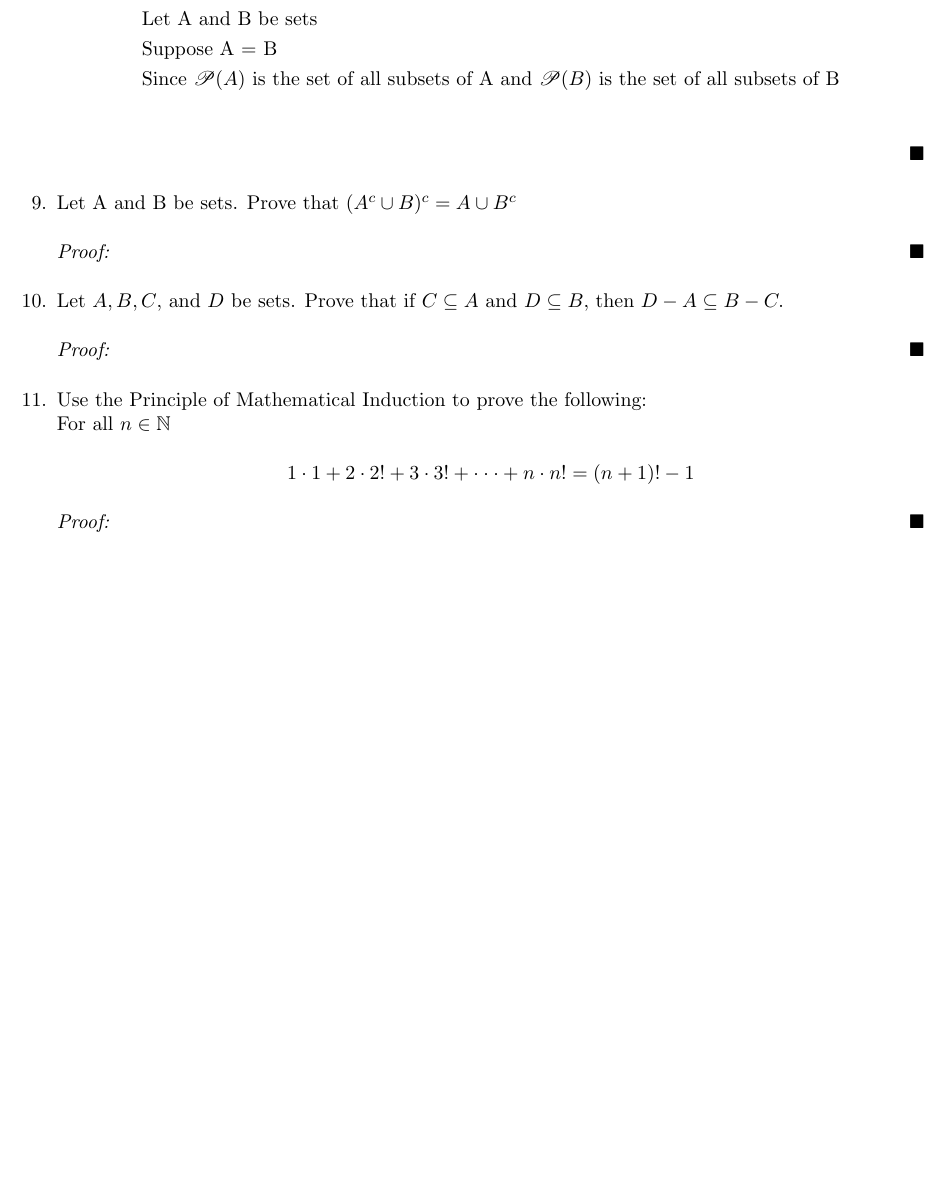
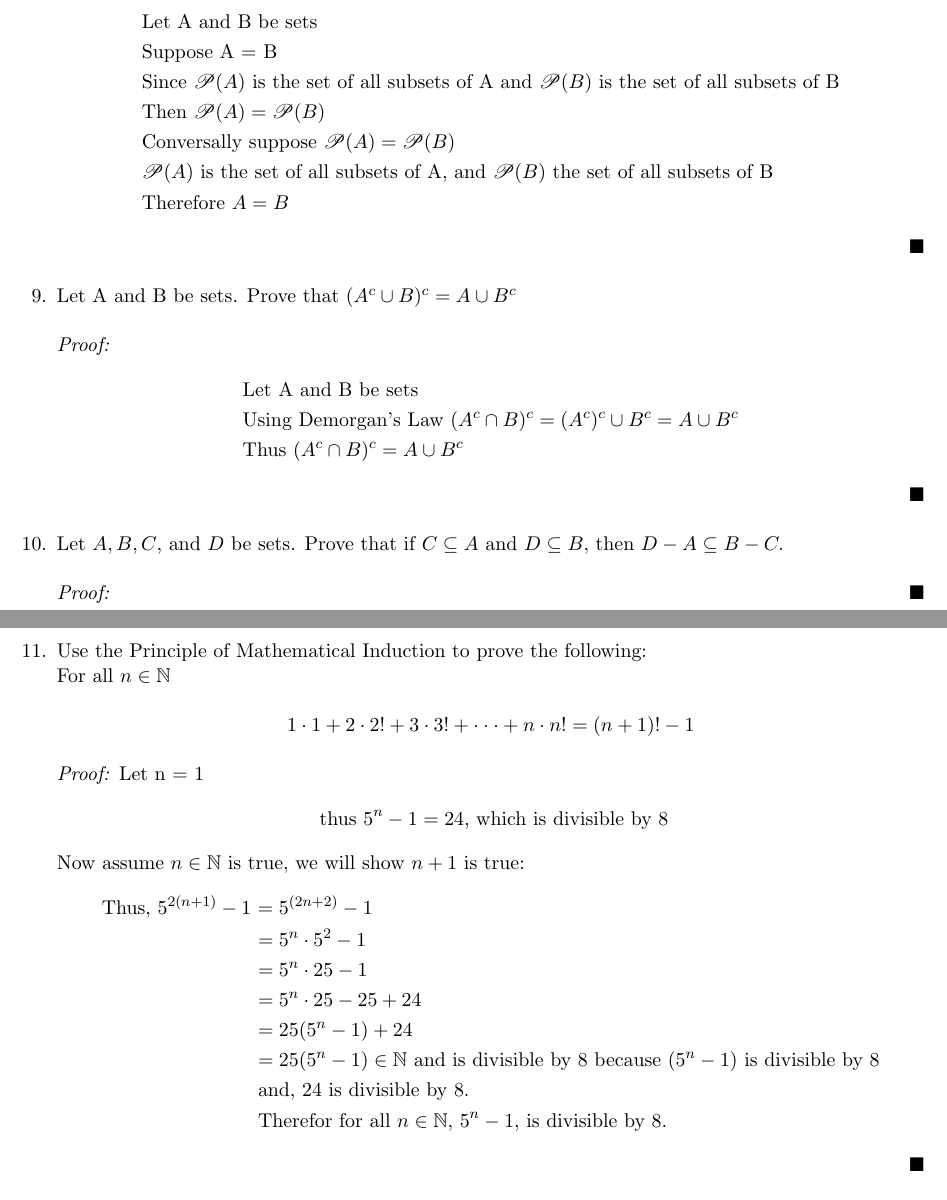
Before and after one commit to JonasESmith/Fundamentals-of-Math-Thought-Final-Review, a LaTeX document (main.tex): part of page 8 of 10 before the commit and two parts of pages 8 and 9 of 10 after it, the two joined at a grey line, cut so that both start at the same text, the shorter picture padded with empty space. Compiled offline with pdfLaTeX.

Commit message:
Added the 11th proofs

```diff
--- a/main.tex
+++ b/main.tex
@@ -223,23 +223,49 @@
                 & \text{Let A and B be sets} \\
                 & \text{Suppose A = B} \\
                 & \text{Since $\mathscr{P}(A)$ is the set of all subsets of A and $\mathscr{P}(B)$ is the set of all subsets of B} \\
+                & \text{Then $\mathscr{P}(A)=\mathscr{P}(B)$} \\
+                & \text{Conversally suppose $\mathscr{P}(A) = \mathscr{P}(B)$} \\
+                & \text{$\mathscr{P}(A)$ is the set of all subsets of A, and $\mathscr{P}(B)$ the set of all subsets of B} \\
+                & \text{Therefore $A = B$}
             \end{align*}
         \end{proof}
 
     \item Let A and B be sets. Prove that ($A^c \cup B)^c = A \cup B^c$
         \begin{proof}[Proof:\nopunct]
+            \begin{align*}
+                & \text{Let A and B be sets} \\
+                & \text{Using Demorgan's Law $(A^c \cap B)^c =  (A^c)^c \cup B^c = A \cup B^c$} \\
+                & \text{Thus $(A^c \cap B)^c = A \cup B^c$}
+            \end{align*}
         \end{proof}
 
     \item Let $A,B,C$, and $D$ be sets. Prove that if $C \subseteq A$ and $D \subseteq B,$ then $D-A\subseteq B-C.$
         \begin{proof}[Proof:\nopunct]
         \end{proof}
 
+\pagebreak
     \item Use the Principle of Mathematical Induction to prove the following: \newline
     For all $n \in \mathbb{N}$
     \begin{center}
         $1\cdot1+2\cdot2!+3\cdot3!+\cdot \cdot \cdot + n\cdot n!=(n+1)!-1$
     \end{center}
         \begin{proof}[Proof:\nopunct]
+            Let n = 1
+            \begin{align*}
+                \text{ thus $5^n-1 = 24,$ which is divisible by 8}
+            \end{align*}
+                Now assume $n \in \mathbb{N}$ is true, we will show $n+1$ is true:
+            \begin{align*}
+                \text{Thus, $5^{2(n+1)}-1 $ }
+                & \text{$ = 5^{(2n+2)} -1$} \\
+                & \text{$ = 5^n\cdot 5^2 - 1$} \\
+                & \text{$ = 5^n\cdot 25 - 1$} \\
+                & \text{$ = 5^n\cdot 25 -25+24$} \\
+                & \text{$ = 25(5^n -1)+24$} \\
+                & \text{$ = 25(5^n - 1) \in \mathbb{N}$ and is divisible by 8 because $(5^n - 1)$ is divisible by 8} \\
+                & \text{and, 24 is divisible by 8.} \\
+                & \text{Therefor for all $n\in \mathbb{N}$, $5^n - 1,$ is divisible by 8.}
+            \end{align*}
         \end{proof}
 
     \item Use the principle of Mathematical Induction to prove the following: For all $n \in \mathbb{N}:$
```
